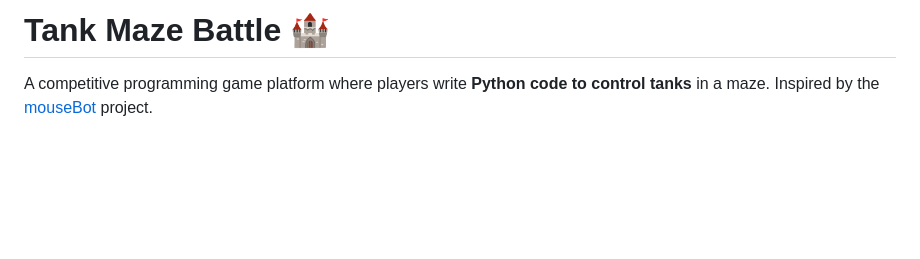
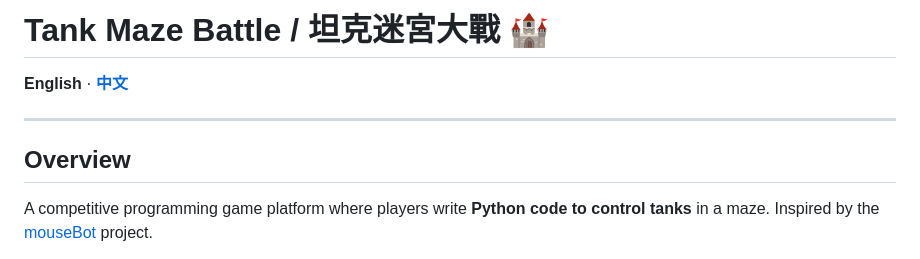
Before and after one commit to is90057/tankMaze, a Markdown page: README.md, the part around one of its changes. GitHub-like rendering; blank space fills up the shorter version.

```diff
--- a/README.md
+++ b/README.md
@@ -1,4 +1,12 @@
-# Tank Maze Battle 🏰
+# Tank Maze Battle / 坦克迷宮大戰 🏰
+
+**English** · [**中文**](#chinese)
+
+---
+
+<a name="english"></a>
+
+## Overview
 
 A competitive programming game platform where players write **Python code to control tanks** in a maze. Inspired by the [mouseBot](https://github.com/anomalyco/mouseBot) project.
 
```
Also changed, not shown: other parts of README.md (+149 -0 lines).
